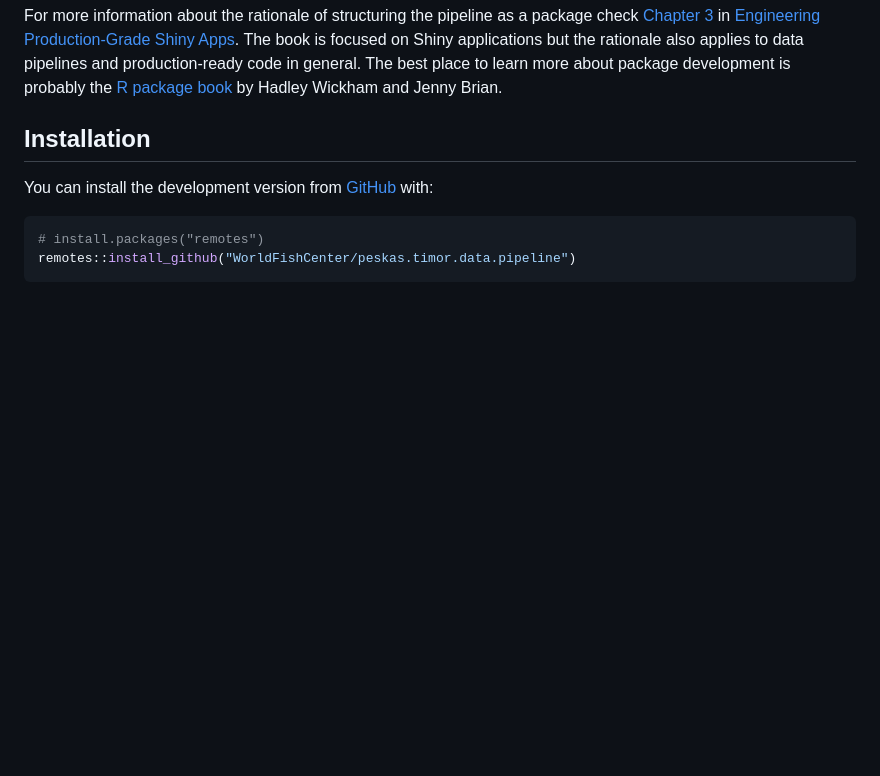
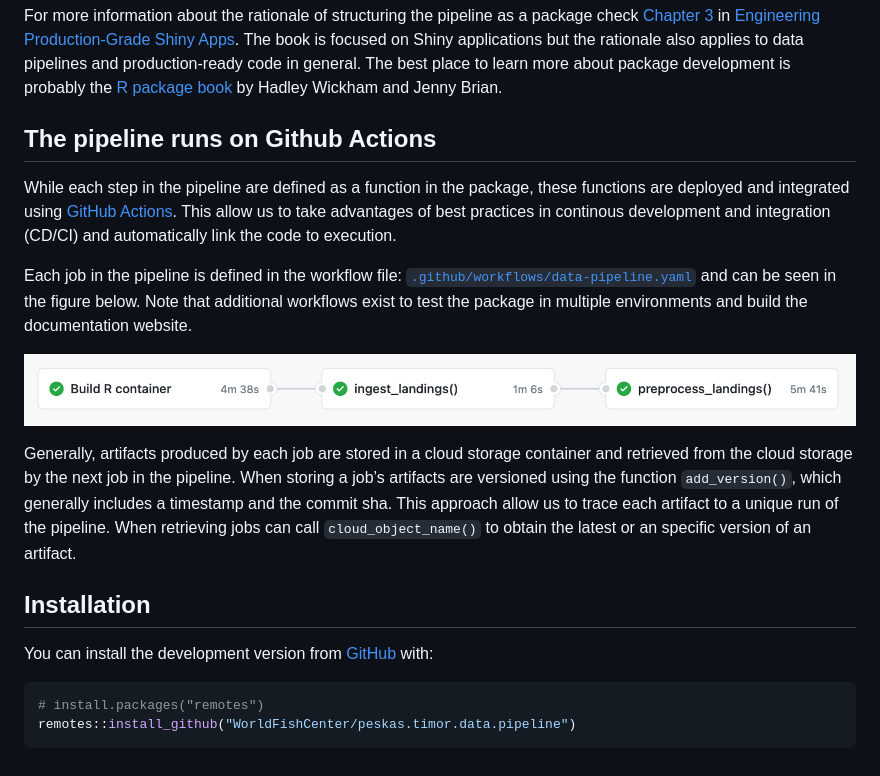
Before and after one commit to WorldFishCenter/peskas.timor.data.pipeline, a Markdown page: README.md, the part around the change. Drawn GitHub-style; pictures changed too: man/figures/pipeline.png (added); blank space fills up the shorter version.

Commit message:
Describe the pipeline in the README

```diff
--- a/README.md
+++ b/README.md
@@ -44,6 +44,30 @@ applications but the rationale also applies to data pipelines and
 production-ready code in general. The best place to learn more about
 package development is probably the [R package book](https://r-pkgs.org)
 by Hadley Wickham and Jenny Brian.
+## The pipeline runs on Github Actions
+
+While each step in the pipeline are defined as a function in the
+package, these functions are deployed and integrated using [GitHub
+Actions](https://docs.github.com/en/actions/learn-github-actions). This
+allow us to take advantages of best practices in continous development
+and integration (CD/CI) and automatically link the code to execution.
+
+Each job in the pipeline is defined in the workflow file:
+[`.github/workflows/data-pipeline.yaml`](.github/workflows/data-pipeline.yaml)
+and can be seen in the figure below. Note that additional workflows
+exist to test the package in multiple environments and build the
+documentation website.
+
+![](man/figures/pipeline.png)
+
+Generally, artifacts produced by each job are stored in a cloud storage
+container and retrieved from the cloud storage by the next job in the
+pipeline. When storing a job’s artifacts are versioned using the
+function `add_version()`, which generally includes a timestamp and the
+commit sha. This approach allow us to trace each artifact to a unique
+run of the pipeline. When retrieving jobs can call `cloud_object_name()`
+to obtain the latest or an specific version of an artifact.
+
 
 ## Installation
 
```
Also changed, not shown: 1 other file.
